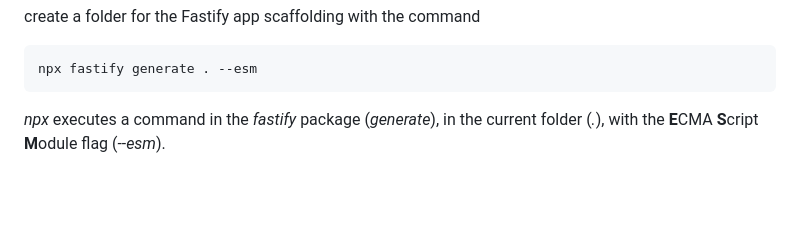
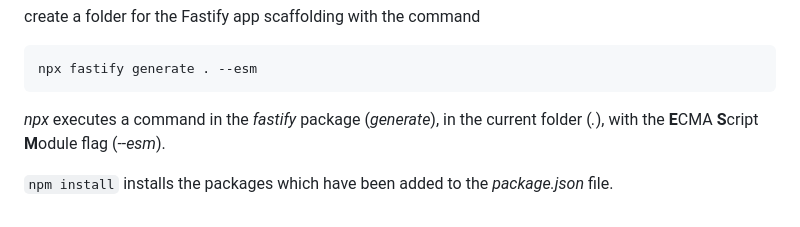
Before and after one commit to FrancescoDiMuro/learning-nodejs, a Markdown page: README.md, the part around the change. Drawn GitHub-style; blank space fills up the shorter version.

Commit message:
Update README to clarify npm install usage for package installation

````diff
--- a/README.md
+++ b/README.md
@@ -116,3 +116,5 @@ create a folder for the Fastify app scaffolding with the command
 npx fastify generate . --esm
 ```
 *npx* executes a command in the *fastify* package (*generate*), in the current folder (*.*), with the **E**CMA **S**cript **M**odule flag (*--esm*).
+
+`npm install` installs the packages which have been added to the *package.json* file.
````
